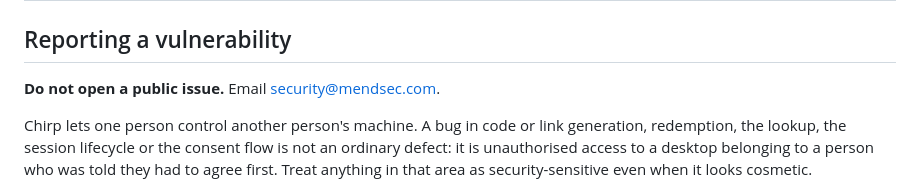
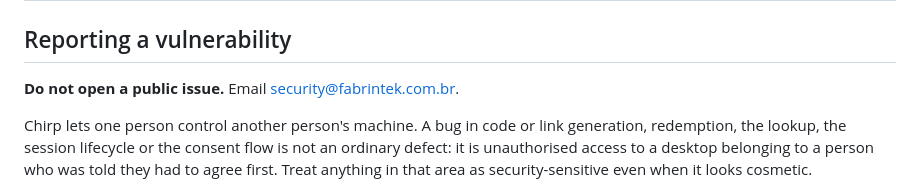
Before and after one commit to barahn/chirp, a Markdown page: SECURITY.md, the part around the change. GitHub-like rendering.

```diff
--- a/SECURITY.md
+++ b/SECURITY.md
@@ -3,7 +3,7 @@
 ## Reporting a vulnerability
 
 **Do not open a public issue.** Email
-[security@mendsec.com](mailto:security@mendsec.com).
+[security@fabrintek.com.br](mailto:security@fabrintek.com.br).
 
 Chirp lets one person control another person's machine. A bug in code or link
 generation, redemption, the lookup, the session lifecycle or the consent flow is
```
Also changed, not shown: CONTRIBUTING.md (+2 -2 lines), README.md (+2 -2 lines).
